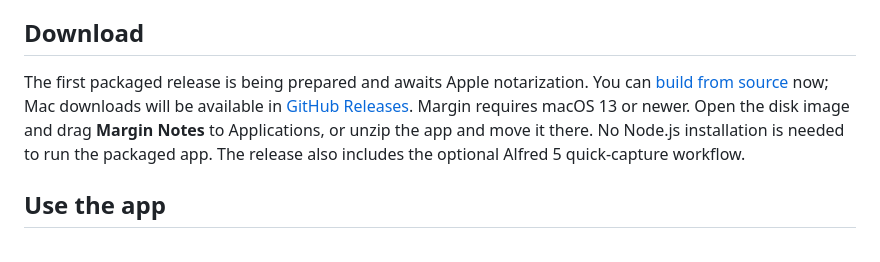
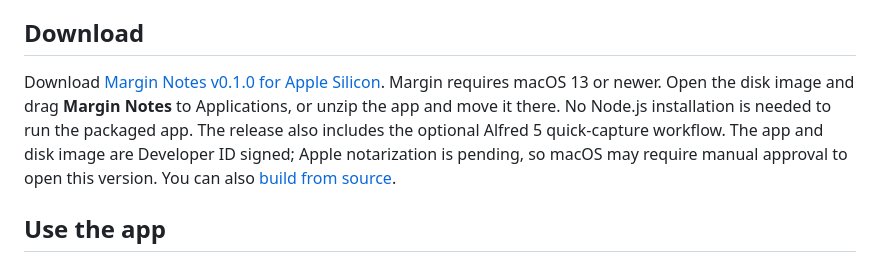
Before and after one commit to cxrobx/Margin, a Markdown page: README.md, the part around the change. Rendered like a GitHub page.

Commit message:
Link the first signed Mac release

```diff
--- a/README.md
+++ b/README.md
@@ -4,7 +4,7 @@ A local macOS screen-edge notebook with Markdown, Alfred quick capture, and a bu
 
 ## Download
 
-The first packaged release is being prepared and awaits Apple notarization. You can [build from source](#develop-and-verify) now; Mac downloads will be available in [GitHub Releases](https://github.com/cxrobx/Margin/releases). Margin requires macOS 13 or newer. Open the disk image and drag **Margin Notes** to Applications, or unzip the app and move it there. No Node.js installation is needed to run the packaged app. The release also includes the optional Alfred 5 quick-capture workflow.
+Download [Margin Notes v0.1.0 for Apple Silicon](https://github.com/cxrobx/Margin/releases/tag/v0.1.0). Margin requires macOS 13 or newer. Open the disk image and drag **Margin Notes** to Applications, or unzip the app and move it there. No Node.js installation is needed to run the packaged app. The release also includes the optional Alfred 5 quick-capture workflow. The app and disk image are Developer ID signed; Apple notarization is pending, so macOS may require manual approval to open this version. You can also [build from source](#develop-and-verify).
 
 ## Use the app
 
```
